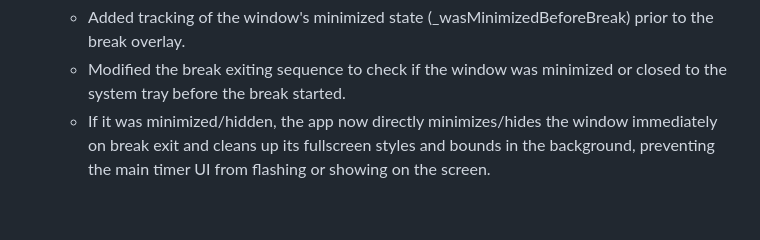
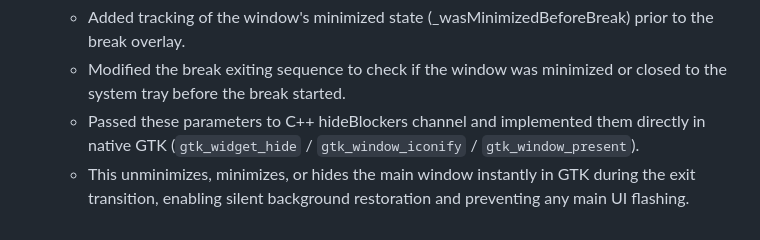
Before and after one commit to JatinK3/eye-care-timer, a Markdown page: WORKLOG.md, the part around the change. GitHub-like rendering.

Commit message:
docs: refine WORKLOG.md silent background window restoration details

```diff
--- a/WORKLOG.md
+++ b/WORKLOG.md
@@ -255,4 +255,5 @@ This file tracks the improvement plan for BlinkKind: Eye Break Timer. Update sta
 - Implemented silent background window restoration:
   - Added tracking of the window's minimized state (_wasMinimizedBeforeBreak) prior to the break overlay.
   - Modified the break exiting sequence to check if the window was minimized or closed to the system tray before the break started.
-  - If it was minimized/hidden, the app now directly minimizes/hides the window immediately on break exit and cleans up its fullscreen styles and bounds in the background, preventing the main timer UI from flashing or showing on the screen.
+  - Passed these parameters to C++ hideBlockers channel and implemented them directly in native GTK (`gtk_widget_hide` / `gtk_window_iconify` / `gtk_window_present`).
+  - This unminimizes, minimizes, or hides the main window instantly in GTK during the exit transition, enabling silent background restoration and preventing any main UI flashing.
```
